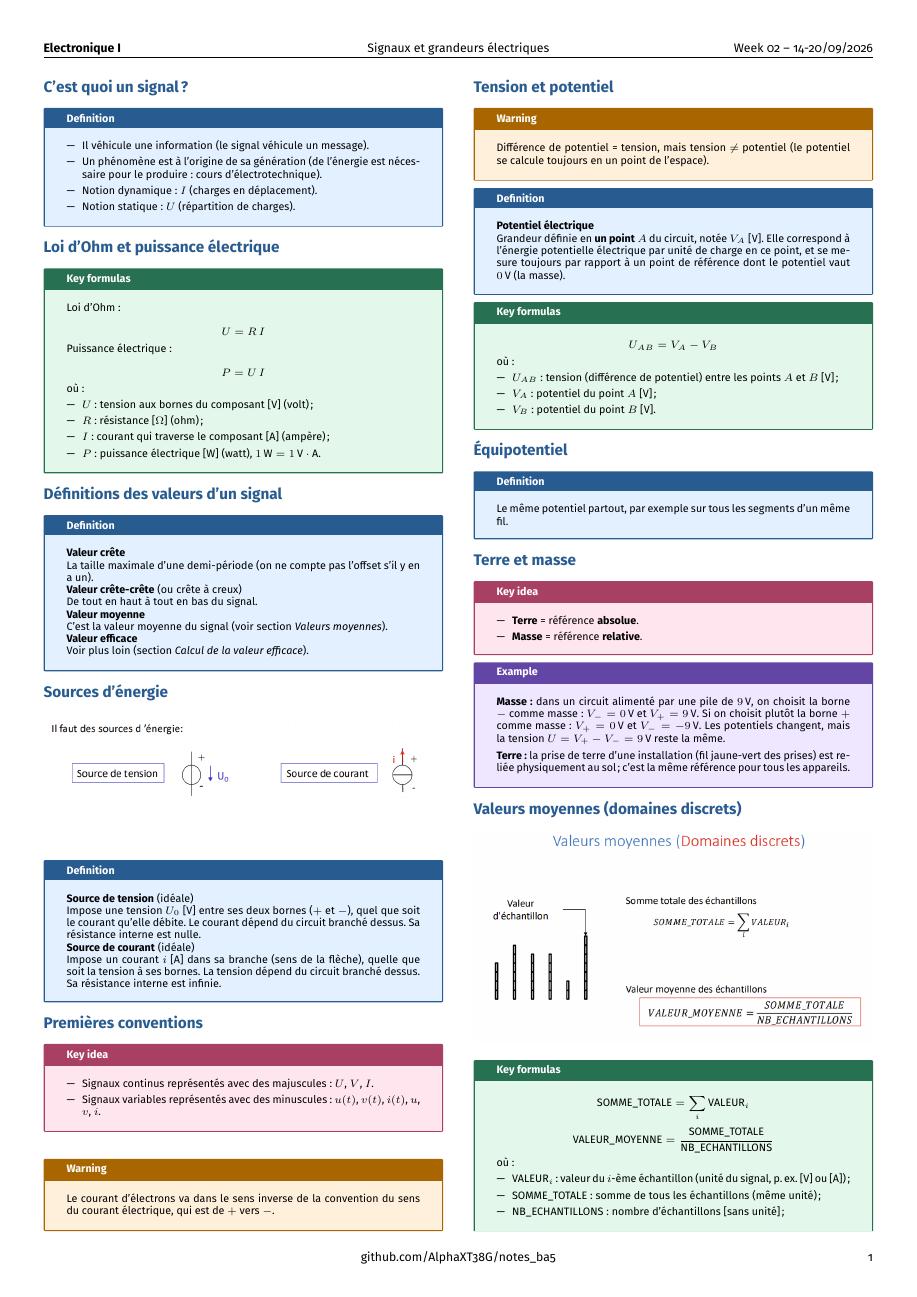
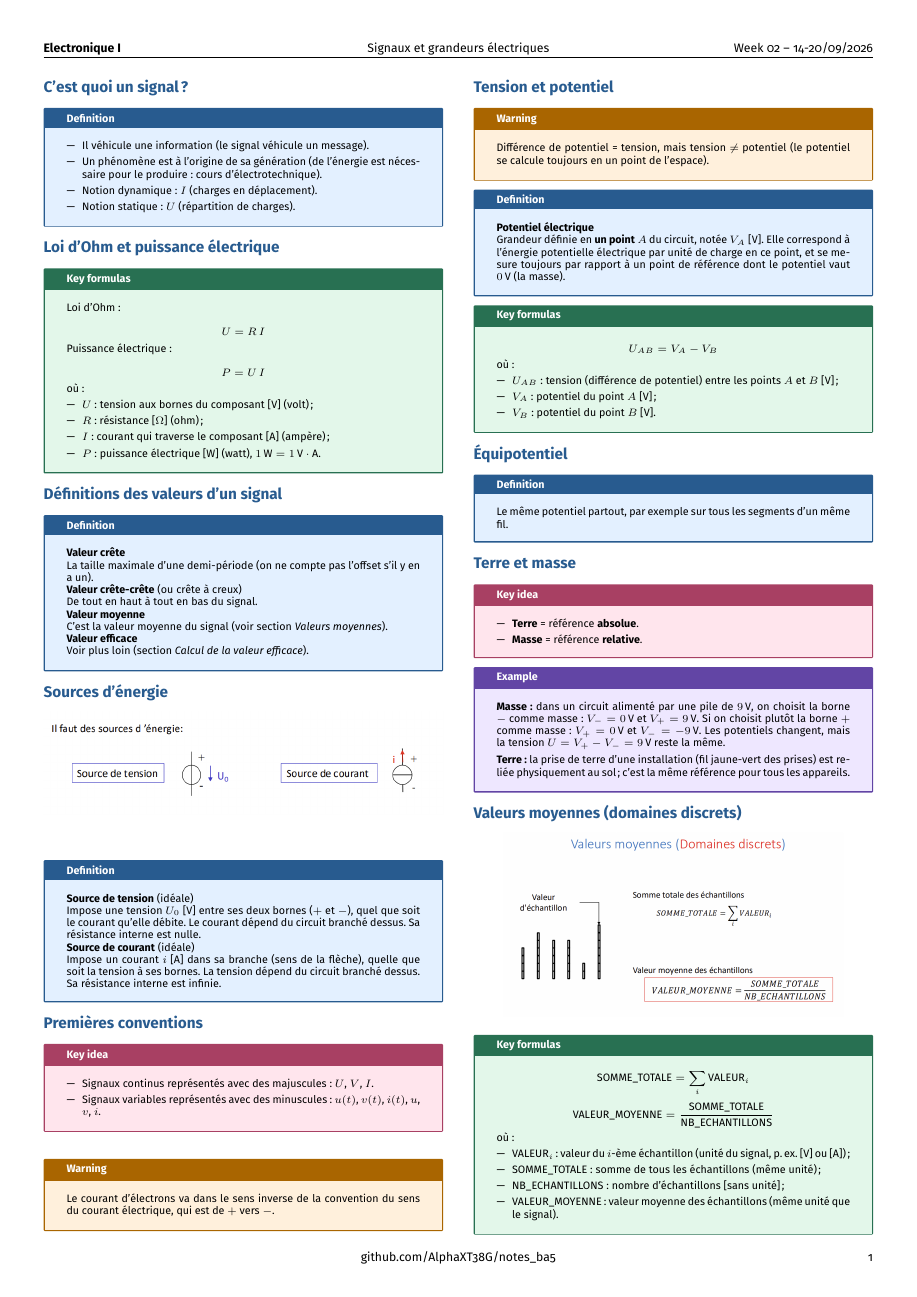
Before and after one commit to AlphaXT38G/notes_ba5, a LaTeX document (elec/week/week02.tex): page 1 of 3. Compiled offline with pdfLaTeX.

Commit message:
fix(elec-week02): keep the mean value blocks with their photos

```diff
--- a/elec/week/week02.tex
+++ b/elec/week/week02.tex
@@ -438,7 +438,7 @@ Le même potentiel partout, par exemple sur tous les segments d'un même fil.
 \begin{center}
 
 \includegraphics[
-width=1.0\linewidth
+width=0.85\linewidth
 ]{../images/week02_02.png}
 
 \end{center}
```
Also changed, not shown: elec/week/week02.tex (2 more changed lines).
